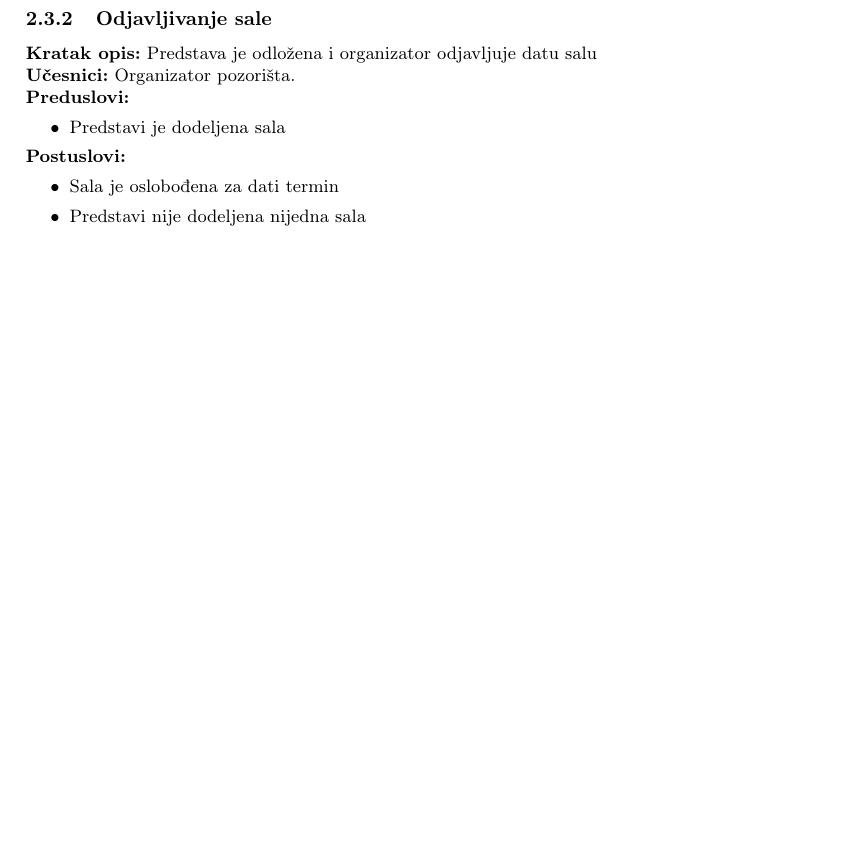
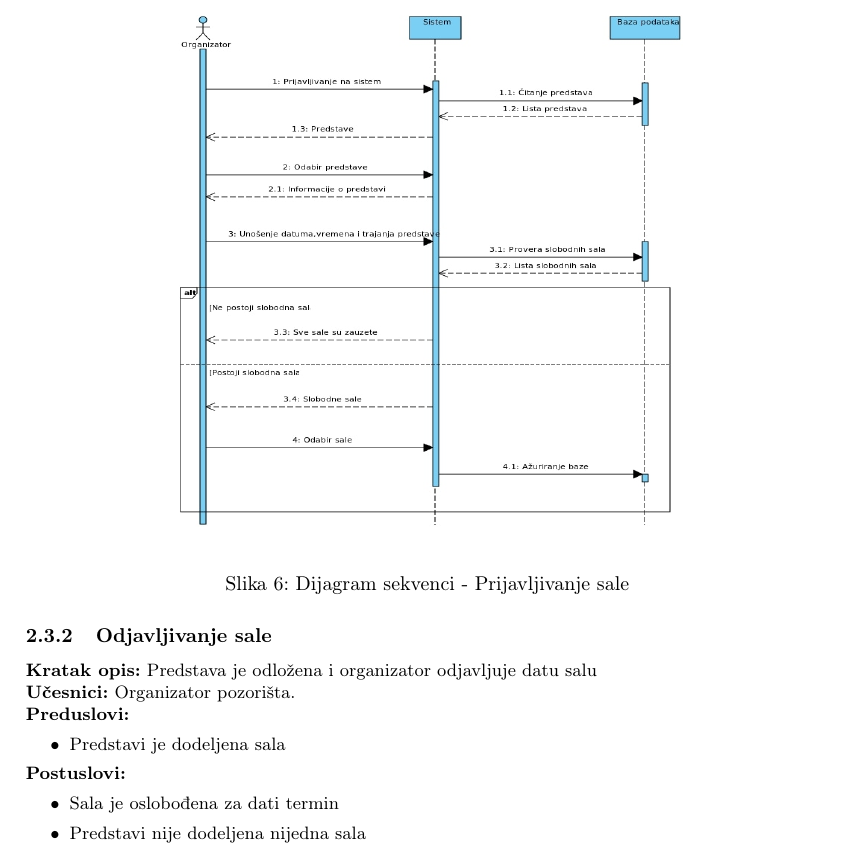
Before and after one commit to Robotmurlock/MATF-IS-THEATER, a LaTeX document (docs/main.tex): part of page 8 of 21 before the commit and part of page 9 of 22 after it, cut at the place of the change, the shorter picture padded with empty space. Compiled offline with pdfLaTeX.

Commit message:
dodat dijagram sekvenci

```diff
--- a/docs/main.tex
+++ b/docs/main.tex
@@ -362,6 +362,13 @@ Organizator aktivne predstave treba da rezerviše salu za predstavu. Dakle, treb
       \item Proces se nastavlja u \textbf{koraku 5}.
     \end{legal}
 \end{itemize}
+\begin{figure}[H]
+  \begin{center}
+      \includegraphics[width=90mm,height=90mm]{../images/sequence_prijavljivanje_sale.jpg}
+  \end{center}
+  \caption{Dijagram sekvenci - Prijavljivanje sale}
+  \label{sequence_prijavljivanje_sale}
+\end{figure}
 \subsubsection{Odjavljivanje sale}
 \noindent\textbf{Kratak opis:} Predstava je odložena i organizator odjavljuje datu salu
 
```
